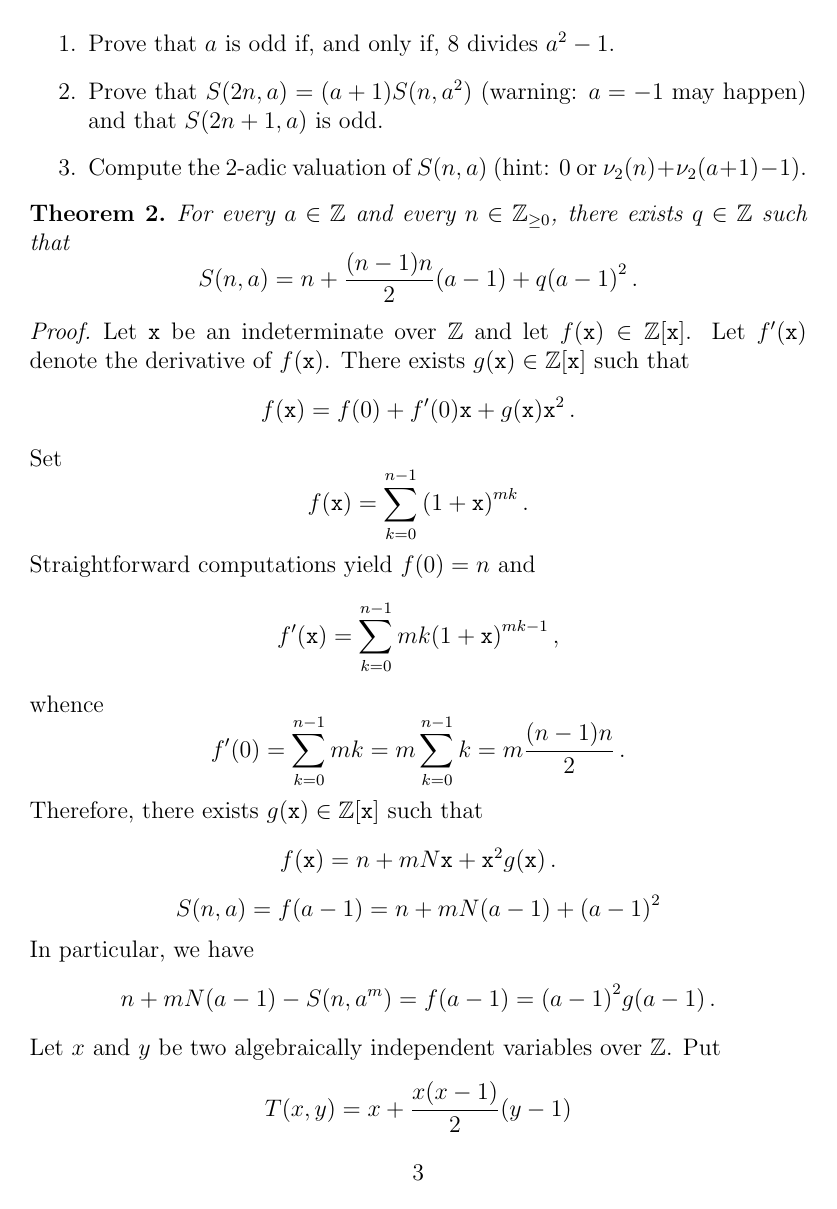
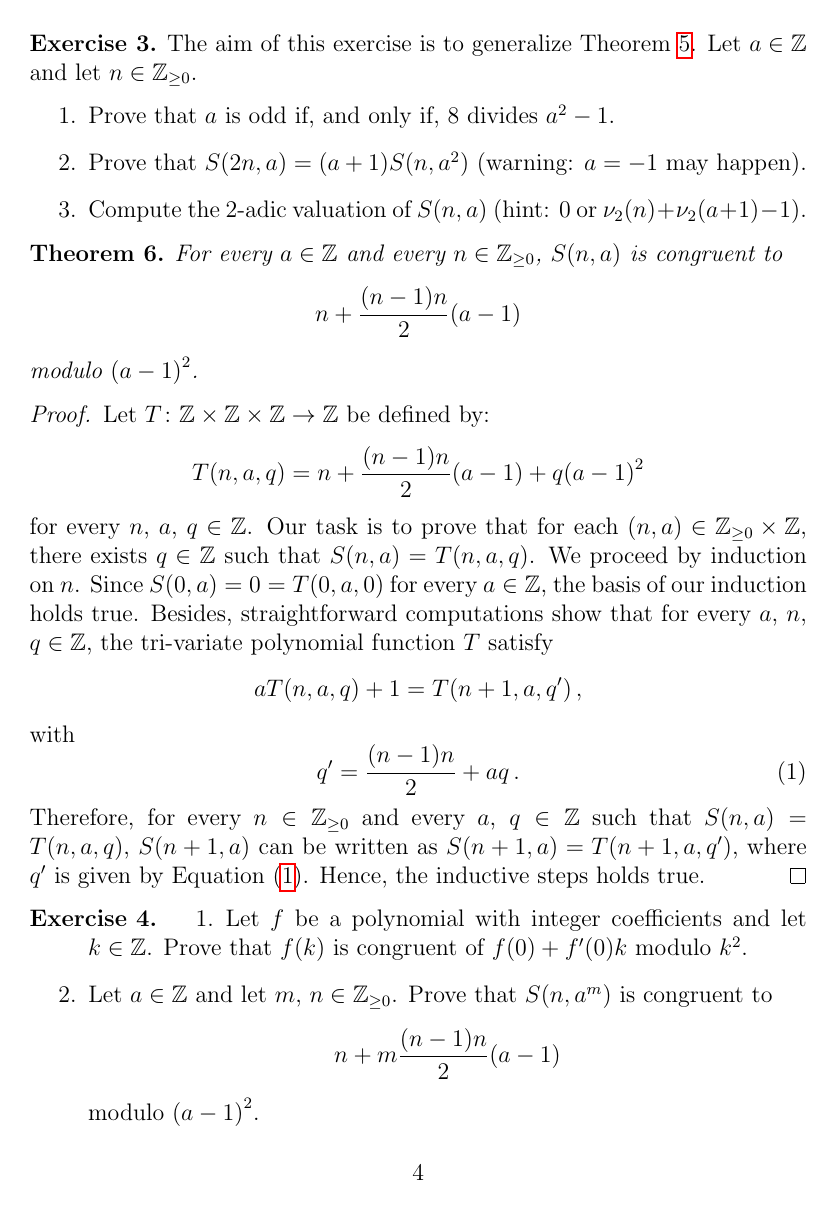
Before and after one commit to Francois-PRM-Nicolas/a-x-b, a LaTeX document (preambule.tex): page 3 of 6 before the commit and page 4 of 6 after it. Compiled offline with pdfLaTeX.

Commit message:
Marre !!

```diff
--- a/preambule.tex
+++ b/preambule.tex
@@ -17,7 +17,7 @@
 \newcommand{\bN}{\bZ_{\ge 0}}%
 \newcommand{\bNast}{ \bZ_{> 0}} %{\bN \setminus \{ 0 \}}
 \newcommand{\bNdeux}{\bZ_{\ge 2}}
-\newcommand{\bNtrois}{\bZ_{> 2}}
+\newcommand{\bNtrois}{\bZ_{\ge 3}}
 
 
 
@@ -181,66 +235,53 @@ Clearly, $S(0, a) = 0$ and $S(n + 1, a) = a S(n, a) + 1$ for every $n \in \bN$
   Let $a \in \bZ$ and let $n \in \bN$.
   \begin{enumerate}
   \item Prove that $a$ is odd if, and only if, $8$ divides $a^2 - 1$.
-  \item Prove that $S(2 n, a) = (a + 1) S(n, a^2)$ (warning: $a = - 1$ may happen) and that $S(2n + 1, a)$ is odd.
+  \item Prove that $S(2 n, a) = (a + 1) S(n, a^2)$ (warning: $a = - 1$ may happen).
   \item Compute the $2$-adic valuation of $S(n, a)$  (hint: $0$ or $\nu_2(n) + \nu_2(a + 1) - 1$).
   \end{enumerate}
 \end{exercise}
 
 \begin{theorem} \label{thm:DL-Sn-am}
-  For every $a \in \bZ$ and every $n \in \bN$, there exists $q \in \bZ$ such that
-  $$
-  S(n, a) = n + \frac{(n - 1)n}{2}(a - 1) + q {(a - 1)}^2 \, .
-  $$
-% %  (a - 1) S(n, a)  + S(n, a) + 1
-%   $$
-%   S(n, a^m) = n + m \frac{(n - 1)n}{2}(a - 1) + q {(a - 1)}^2 \, .
-%   $$
-  % $S(n, a^m)$ is congruent to
+  For every $a \in \bZ$ and every $n \in \bN$,
+  $S(n, a)$ is congruent to
+  $$
+  %n + \binom{n}{2}(a - 1) - S(n, a) \,.
+  n + \frac{(n - 1)n}{2} (a - 1)
+  $$
+  modulo ${(a - 1)}^2$.
+  % there exists $q \in \bZ$ such that
   % $$
-  % n + m \frac{n(n - 1)}{2}{(a - 1)}
-  % $$ modulo ${(a - 1)}^2$.
+  % S(n, a) = n + \frac{(n - 1)n}{2}(a - 1) + q {(a - 1)}^2 \,.
+  % $$
  \end{theorem}
 
  \begin{proof}
+   Let $T\colon \bZ \times \bZ \times \bZ \to \bZ$ be defined by:
+   $$
+   T(n, a, q) = n + \frac{(n - 1)n}{2} (a - 1) + q {(a - 1)}^2
+   $$
+   % and
    % $$
-   % a^k = 1 + k a + q a^2
+   % Q(n, a, q) = \frac{(n - 1)n}{2} + q a
    % $$
-   % $$
-   % a^{k + 1}  - a^k = (a  - 1)  + q {(a - 1)}^2
-
-   % $$
-   Let $\ttx$ be an indeterminate over $\bZ$ and let $f(\ttx) \in \bZ[\ttx]$.
-   Let $f'(\ttx)$ denote the derivative of $f(\ttx)$.
-   There exists $g(\ttx) \in \bZ[\ttx]$ such that
-   $$
-   f(\ttx) = f(0) + f'(0) \ttx + g(\ttx) \ttx^2 \, .
-   $$
-   % $$
-   % N = \frac{n(n - 1)}{2}
-   % $$
-   Set
-   $$
-   f(\ttx) =  \sum_{k = 0}^{n - 1} {(1 + \ttx)}^{m k} \, .
-   $$
-   Straightforward computations yield $f(0) = n$ and
-   $$
-   f'(\ttx) =  \sum_{k = 0}^{n - 1} m k  {(1 + \ttx)}^{m k - 1} \,,
-   $$
-   whence
-   $$
-   f'(0) = \sum_{k = 0}^{n - 1} m k =  m  \sum_{k = 0}^{n - 1} k  = m \frac{(n - 1)n}{2}  \, .
-   $$
-   Therefore,
-   there exists $g(\ttx) \in \bZ[\ttx]$ such that
-   $$f(\ttx) = n + mN \ttx + \ttx^2 g(\ttx) \, .$$
-   $$
-   S(n, a) = f(a - 1) = n + m N (a - 1) + {(a - 1)}^2
-   $$
-   In particular, we have
-   $$
-   n + m N (a - 1) - S(n, a^m) = f(a - 1) =  {(a - 1)}^2 g(a - 1) \, .
-   $$
-   Let $x$ and $y$ be two algebraically independent variables over~$\bZ$.
-   Put
-   $$
-   T(x, y) = x + \frac{x(x - 1)}{2} (y - 1)
+   for every $n$, $a$, $q \in \bZ$.
+   Our task is to prove that for each $(n, a) \in \bN \times \bZ$,
+   there exists $q \in \bZ$ such that $S(n, a) =  T(n, a, q)$.
+   We proceed by induction on~$n$.
+   Since $S(0, a) = 0 = T(0, a, 0)$ for every $a \in \bZ$, the basis of our induction holds true.
+   Besides, straightforward computations show that for every $a$, $n$, $q \in \bZ$,
+   the tri-variate polynomial function $T$ satisfy
+   % \begin{equation} \label{eq:aTnaq-TnqQ}
+   $$
+   a T(n, a, q) + 1 = T(n + 1, a, q') \,,
+   $$
+   with
+   \begin{equation} \label{eq:def-qprime}
+   q' = \frac{(n - 1)n}{2} + a q \,.
+   \end{equation}
+   % = 1 + T(n, a, q) + (a - 1) T(n, a, q) =
+%   \end{equation}
+   Therefore, for every $n \in \bN$ and every $a$, $q \in \bZ$ such that $S(n, a) = T(n, a, q)$,
+   $S(n + 1, a)$ can be written as $S(n + 1, a) = T(n + 1, a, q')$,
+   where $q'$ is given by Equation~\eqref{eq:def-qprime}.
+   Hence, the inductive steps holds true.
+   \end{proof}
@@ -299,2 +288,10 @@ Clearly, $S(0, a) = 0$ and $S(n + 1, a) = a S(n, a) + 1$ for every $n \in \bN$
  \begin{exercise}
  \begin{enumerate}
+ \item Let $f$ be a polynomial with integer coefficients and let $k \in \bZ$.
+   Prove that $f(k)$ is congruent of $f(0) + f'(0) k$ modulo $k^2$.
+ \item Let $a \in \bZ$ and let $m$, $n \in \bN$.
+   Prove that $S(n, a^m)$ is congruent to
+  $$
+  n + m \frac{(n - 1)n}{2} (a - 1)
+  $$
+  modulo ${(a - 1)}^2$.
```
Also changed, not shown: preambule.tex (160 more changed lines).
